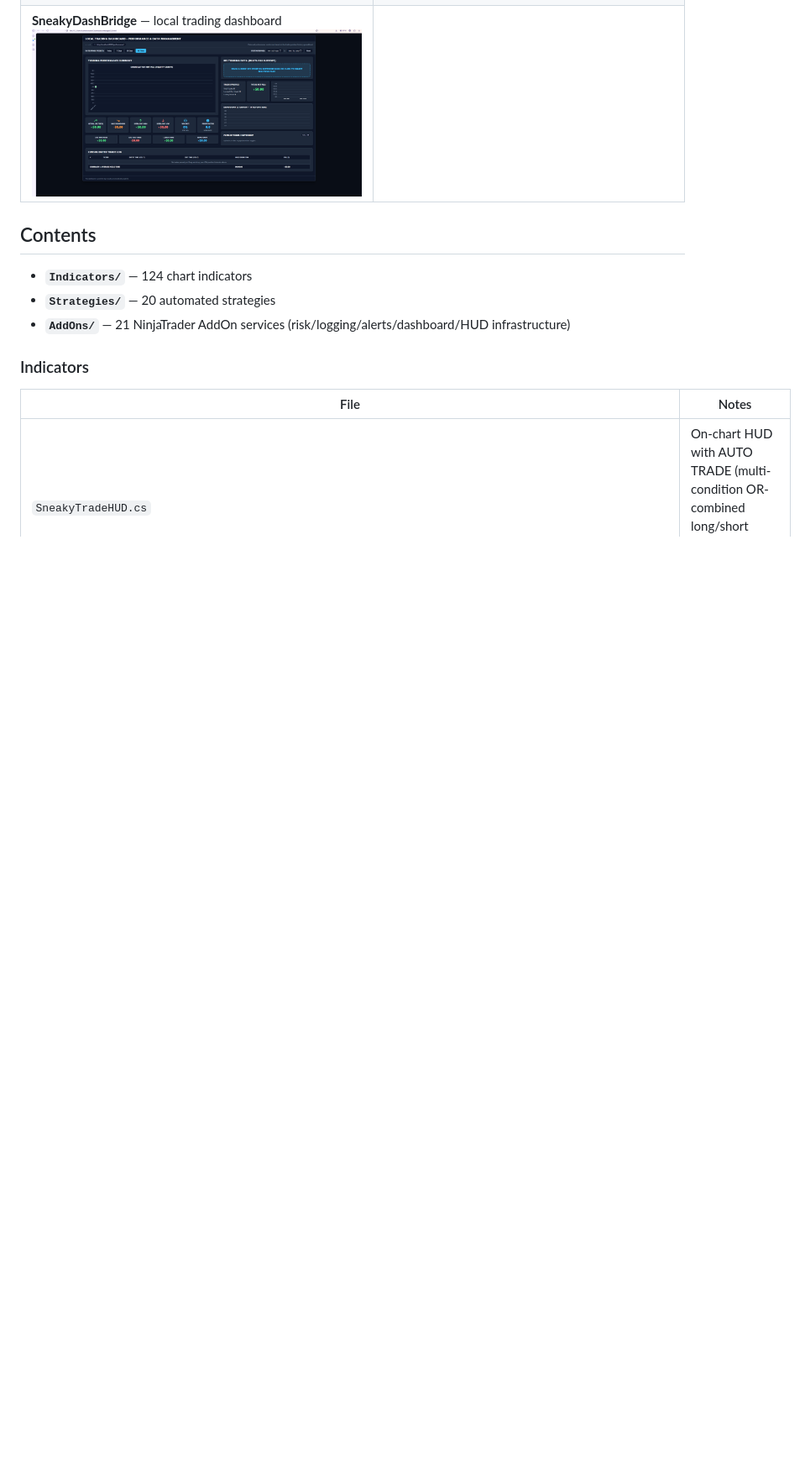
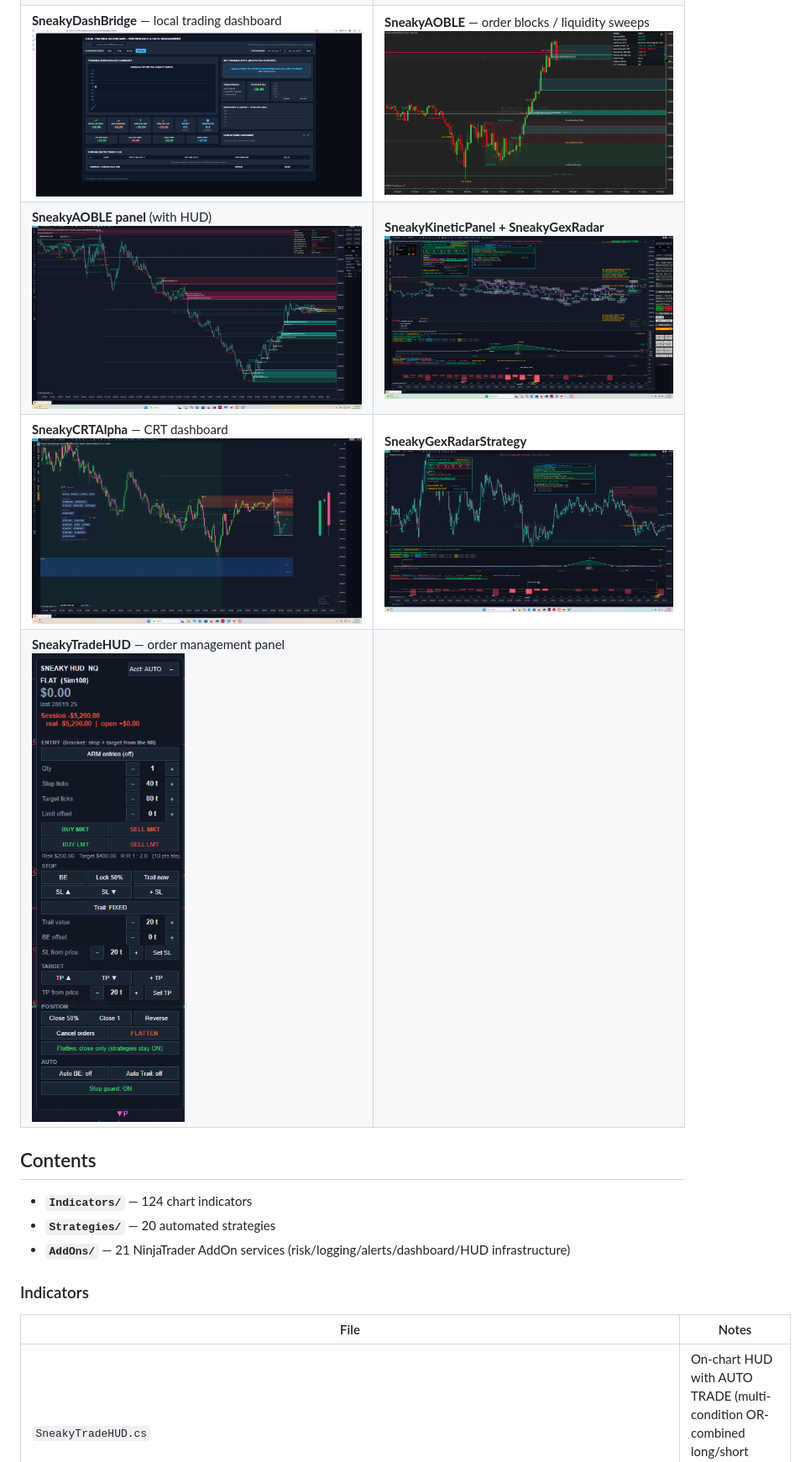
Before and after one commit to sneakyzekey/sneaky-suite, a Markdown page: README.md, the part around the change. Shown at 84% size. Rendered like a GitHub page; pictures changed too: screenshots/SneakyAOBLE.png (added), screenshots/SneakyAOBLE_panel.png (added), screenshots/SneakyCRTAlpha.png (added); blank space fills up the shorter version.

Commit message:
Add 6 more real screenshots (AOBLE, Kinetic Panel/GEX Radar, CRTAlpha, HUD order panel)
Co-Authored-By: Claude Sonnet 5 <noreply@anthropic.com>
Claude-Session: https://claude.ai/code/session_01Ctr4ghj2RUorXabBnYCHQq

```diff
--- a/README.md
+++ b/README.md
@@ -24,7 +24,10 @@ a NinjaTrader 8 chart.
 | **SneakyLiquiditySfpMss** — liquidity map panel<br>![SneakyLiquiditySfpMss](screenshots/SneakyLiquiditySfpMss.png) | **SneakyAlphaForgeFlow**<br>![SneakyAlphaForgeFlow](screenshots/SneakyAlphaForgeFlow.png) |
 | **SneakyVolumeImbalancePro**<br>![SneakyVolumeImbalancePro](screenshots/SneakyVolumeImbalancePro.png) | **SneakyVolumeProfilePro**<br>![SneakyVolumeProfilePro](screenshots/SneakyVolumeProfilePro.png) |
 | **SneakyFusion17** — God Mode X Fusion17 panel<br>![SneakyFusion17](screenshots/SneakyFusion17.png) | **SneakyCRT** — Candle Range Theory scanner<br>![SneakyCRT](screenshots/SneakyCRT.png) |
-| **SneakyDashBridge** — local trading dashboard<br>![SneakyDashBridge local dashboard](screenshots/SneakyDashBridge_LocalDashboard.png) | |
+| **SneakyDashBridge** — local trading dashboard<br>![SneakyDashBridge local dashboard](screenshots/SneakyDashBridge_LocalDashboard.png) | **SneakyAOBLE** — order blocks / liquidity sweeps<br>![SneakyAOBLE](screenshots/SneakyAOBLE.png) |
+| **SneakyAOBLE panel** (with HUD)<br>![SneakyAOBLE panel](screenshots/SneakyAOBLE_panel.png) | **SneakyKineticPanel + SneakyGexRadar**<br>![SneakyKineticPanel + GexRadar](screenshots/SneakyKineticPanel_GexRadar.png) |
+| **SneakyCRTAlpha** — CRT dashboard<br>![SneakyCRTAlpha](screenshots/SneakyCRTAlpha.png) | **SneakyGexRadarStrategy**<br>![SneakyGexRadarStrategy](screenshots/SneakyGexRadarStrategy.png) |
+| **SneakyTradeHUD** — order management panel<br>![SneakyTradeHUD order panel](screenshots/SneakyTradeHUD_OrderPanel.png) | |
 
 ## Contents
 
```
